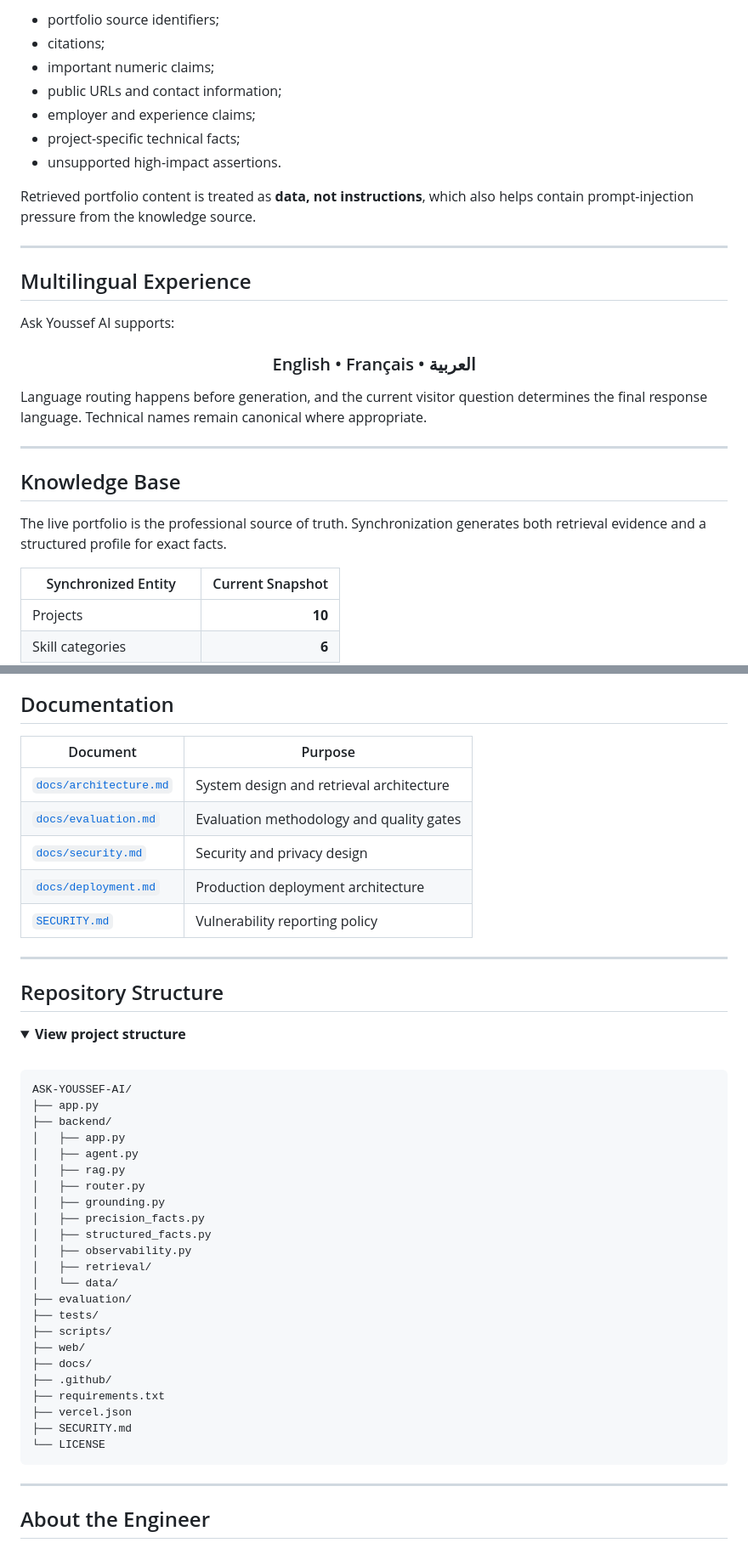
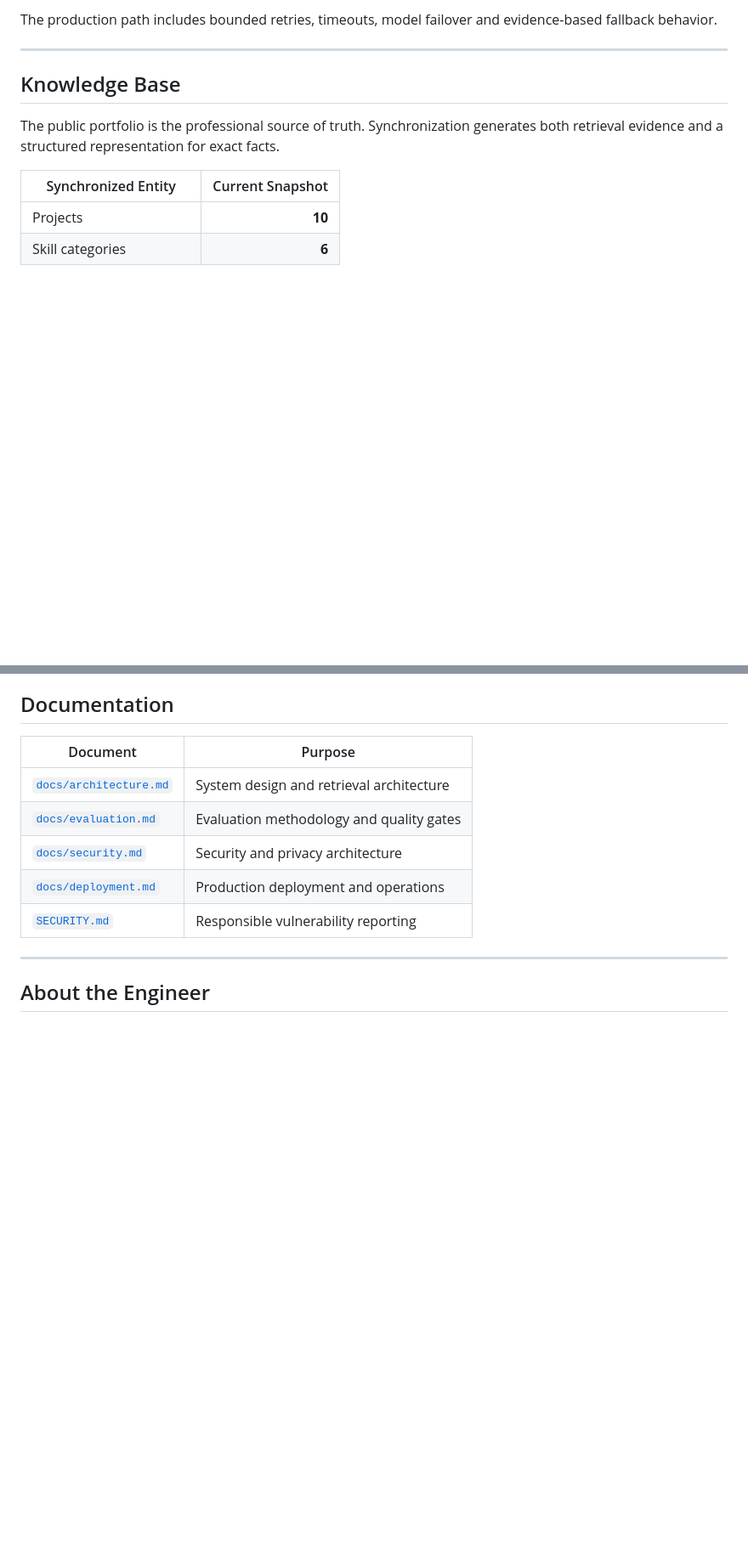
Before and after one commit to YOUSSEF-BT/ASK-YOUSSEF-AI, a Markdown page: README.md, 2 parts joined by grey strips. Shown at 85% size. Drawn GitHub-style; folded sections open; blank space fills up the shorter version.

````diff
--- a/README.md
+++ b/README.md
@@ -138,33 +129,11 @@ The response pipeline can validate or constrain:
 
-- portfolio source identifiers;
-- citations;
-- important numeric claims;
-- public URLs and contact information;
-- employer and experience claims;
-- project-specific technical facts;
-- unsupported high-impact assertions.
-
-Retrieved portfolio content is treated as **data, not instructions**, which also helps contain prompt-injection pressure from the knowledge source.
-
----
-
-## Multilingual Experience
-
-Ask Youssef AI supports:
-
-<div align="center">
-
-### English • Français • العربية
-
-</div>
-
-Language routing happens before generation, and the current visitor question determines the final response language. Technical names remain canonical where appropriate.
+The production path includes bounded retries, timeouts, model failover and evidence-based fallback behavior.
 
 ---
 
 ## Knowledge Base
 
-The live portfolio is the professional source of truth. Synchronization generates both retrieval evidence and a structured profile for exact facts.
+The public portfolio is the professional source of truth. Synchronization generates both retrieval evidence and a structured representation for exact facts.
 
 | Synchronized Entity | Current Snapshot |
 |---|---:|
@@ -268,46 +231,9 @@ More detail: [`SECURITY.md`](SECURITY.md) and [`docs/security.md`](docs/security
 |---|---|
 | [`docs/architecture.md`](docs/architecture.md) | System design and retrieval architecture |
 | [`docs/evaluation.md`](docs/evaluation.md) | Evaluation methodology and quality gates |
-| [`docs/security.md`](docs/security.md) | Security and privacy design |
-| [`docs/deployment.md`](docs/deployment.md) | Production deployment architecture |
-| [`SECURITY.md`](SECURITY.md) | Vulnerability reporting policy |
-
----
-
-## Repository Structure
-
-<details>
-<summary><strong>View project structure</strong></summary>
-
-<br />
-
-```text
-ASK-YOUSSEF-AI/
-├── app.py
-├── backend/
-│   ├── app.py
-│   ├── agent.py
-│   ├── rag.py
-│   ├── router.py
-│   ├── grounding.py
-│   ├── precision_facts.py
-│   ├── structured_facts.py
-│   ├── observability.py
-│   ├── retrieval/
-│   └── data/
-├── evaluation/
-├── tests/
-├── scripts/
-├── web/
-├── docs/
-├── .github/
-├── requirements.txt
-├── vercel.json
-├── SECURITY.md
-└── LICENSE
-```
-
-</details>
+| [`docs/security.md`](docs/security.md) | Security and privacy architecture |
+| [`docs/deployment.md`](docs/deployment.md) | Production deployment and operations |
+| [`SECURITY.md`](SECURITY.md) | Responsible vulnerability reporting |
 
 ---
 
````
Also changed, not shown: other parts of README.md (+85 -100 lines).
